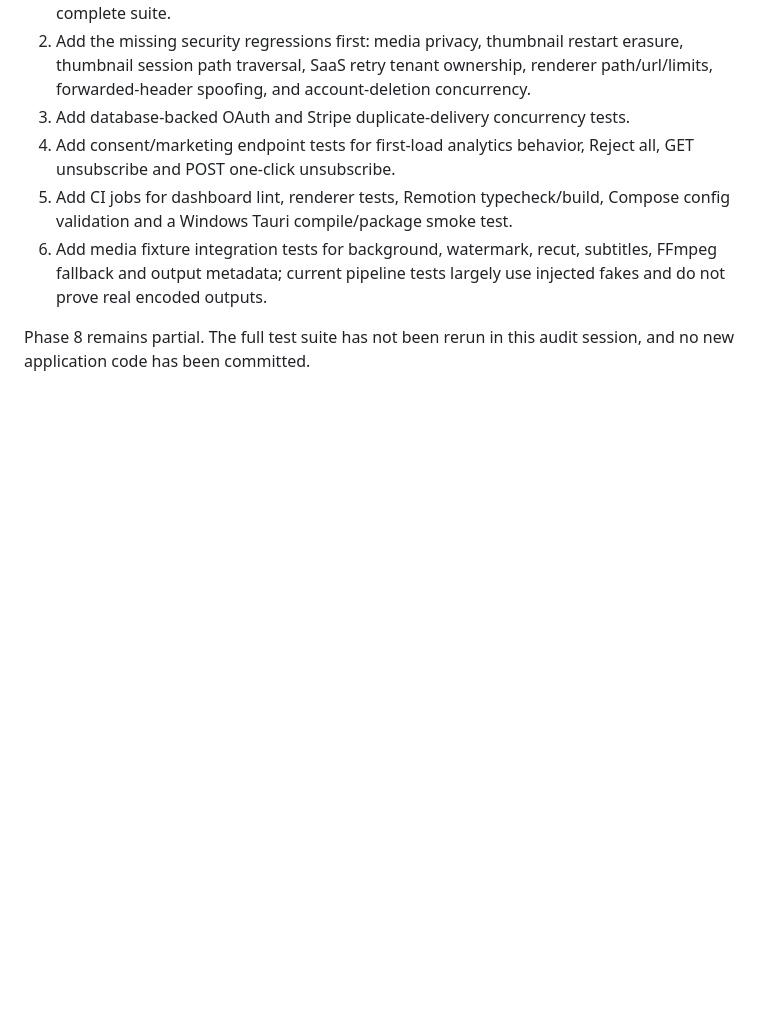
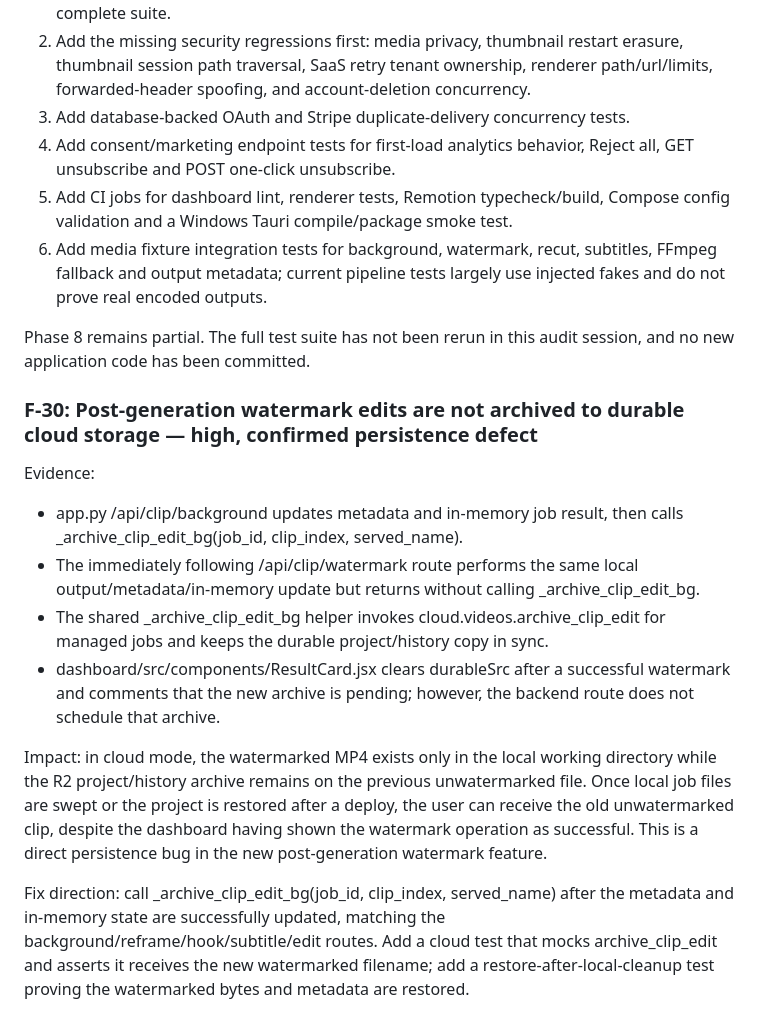
Before and after one commit to helalxp/clippy, a Markdown page: CLIPPY_REPO_AUDIT.md, the part around the change. Drawn GitHub-style; blank space fills up the shorter version.

Commit message:
docs(audit): identify missing R2 archive after watermark edit

```diff
--- a/CLIPPY_REPO_AUDIT.md
+++ b/CLIPPY_REPO_AUDIT.md
@@ -1108,3 +1108,16 @@ Fix direction: html.escape the title before HTML interpolation, keep the subject
 6. Add media fixture integration tests for background, watermark, recut, subtitles, FFmpeg fallback and output metadata; current pipeline tests largely use injected fakes and do not prove real encoded outputs.
 
 Phase 8 remains partial. The full test suite has not been rerun in this audit session, and no new application code has been committed.
+
+
+### F-30: Post-generation watermark edits are not archived to durable cloud storage — high, confirmed persistence defect
+
+Evidence:
+- app.py /api/clip/background updates metadata and in-memory job result, then calls _archive_clip_edit_bg(job_id, clip_index, served_name).
+- The immediately following /api/clip/watermark route performs the same local output/metadata/in-memory update but returns without calling _archive_clip_edit_bg.
+- The shared _archive_clip_edit_bg helper invokes cloud.videos.archive_clip_edit for managed jobs and keeps the durable project/history copy in sync.
+- dashboard/src/components/ResultCard.jsx clears durableSrc after a successful watermark and comments that the new archive is pending; however, the backend route does not schedule that archive.
+
+Impact: in cloud mode, the watermarked MP4 exists only in the local working directory while the R2 project/history archive remains on the previous unwatermarked file. Once local job files are swept or the project is restored after a deploy, the user can receive the old unwatermarked clip, despite the dashboard having shown the watermark operation as successful. This is a direct persistence bug in the new post-generation watermark feature.
+
+Fix direction: call _archive_clip_edit_bg(job_id, clip_index, served_name) after the metadata and in-memory state are successfully updated, matching the background/reframe/hook/subtitle/edit routes. Add a cloud test that mocks archive_clip_edit and asserts it receives the new watermarked filename; add a restore-after-local-cleanup test proving the watermarked bytes and metadata are restored.
```
